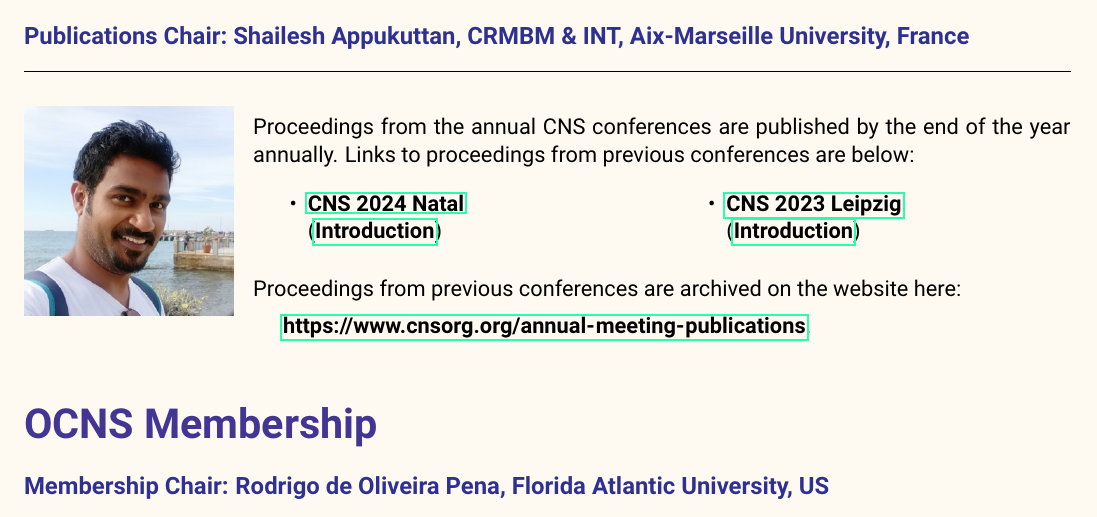
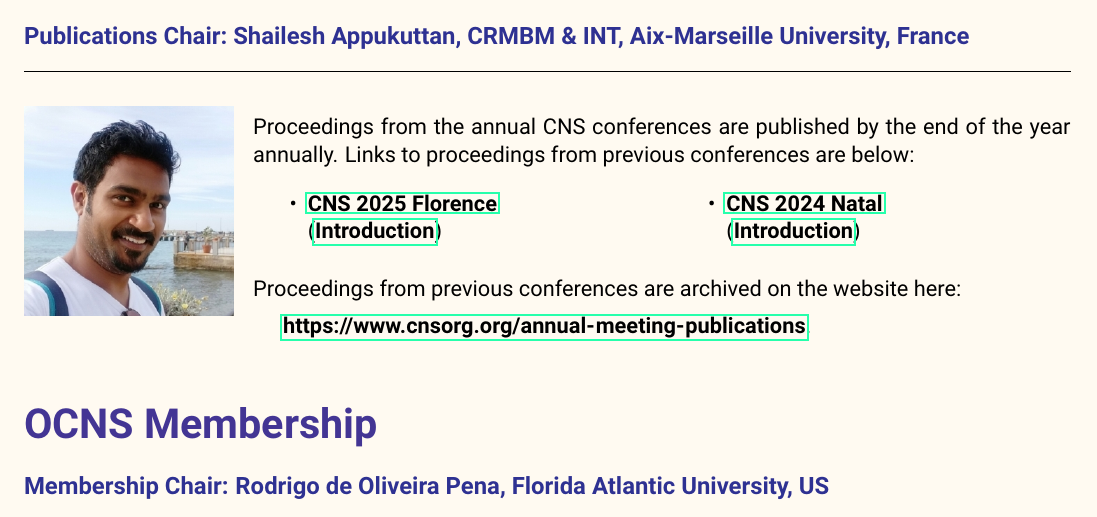
Before and after one commit to cengique/ocns-newsletter, a LaTeX document (2025-autumn/newsletter.tex): part of page 9 of 15, cut so that both start at the same text. Compiled offline with pdfLaTeX.

Commit message:
feat: update proceedings

```diff
--- a/2025-autumn/newsletter.tex
+++ b/2025-autumn/newsletter.tex
@@ -321,8 +321,8 @@ Proceedings from the annual CNS conferences are published by the end of the year
 Links to proceedings from previous conferences are below:
 \begin{multicols}{2}
     \begin{itemize}
+      \item \href{https://doi.org/10.1007/s10827-025-00915-4}{CNS 2025 Florence}\\(\href{https://doi.org/10.1007/s10827-026-00921-0}{Introduction})
       \item \href{https://doi.org/10.1007/s10827-025-00892-8}{CNS 2024 Natal}\\(\href{https://doi.org/10.1007/s10827-025-00892-8}{Introduction})
-      \item \href{https://link.springer.com/article/10.1007/s10827-024-00871-5}{CNS 2023 Leipzig}\\(\href{https://link.springer.com/article/10.1007/s10827-024-00872-4}{Introduction})
     \end{itemize}
 \end{multicols}
 
```
Also changed, not shown: 1 other file.
